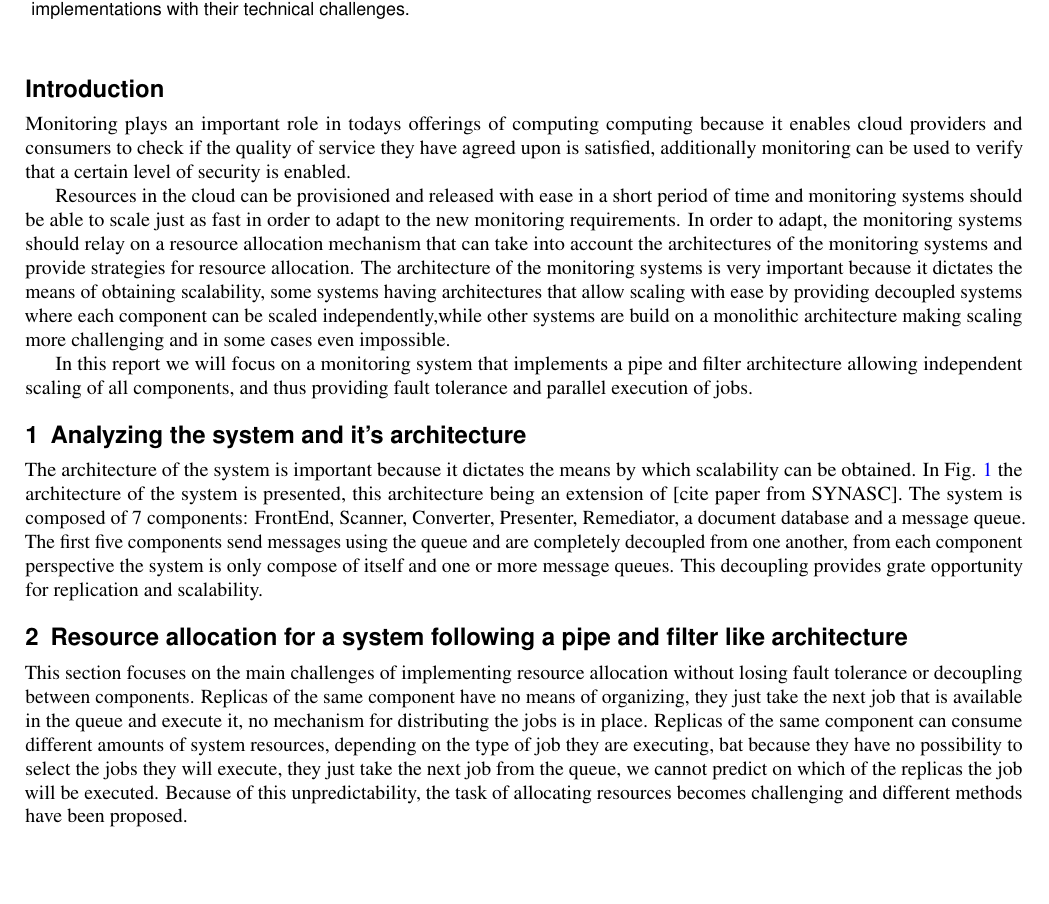
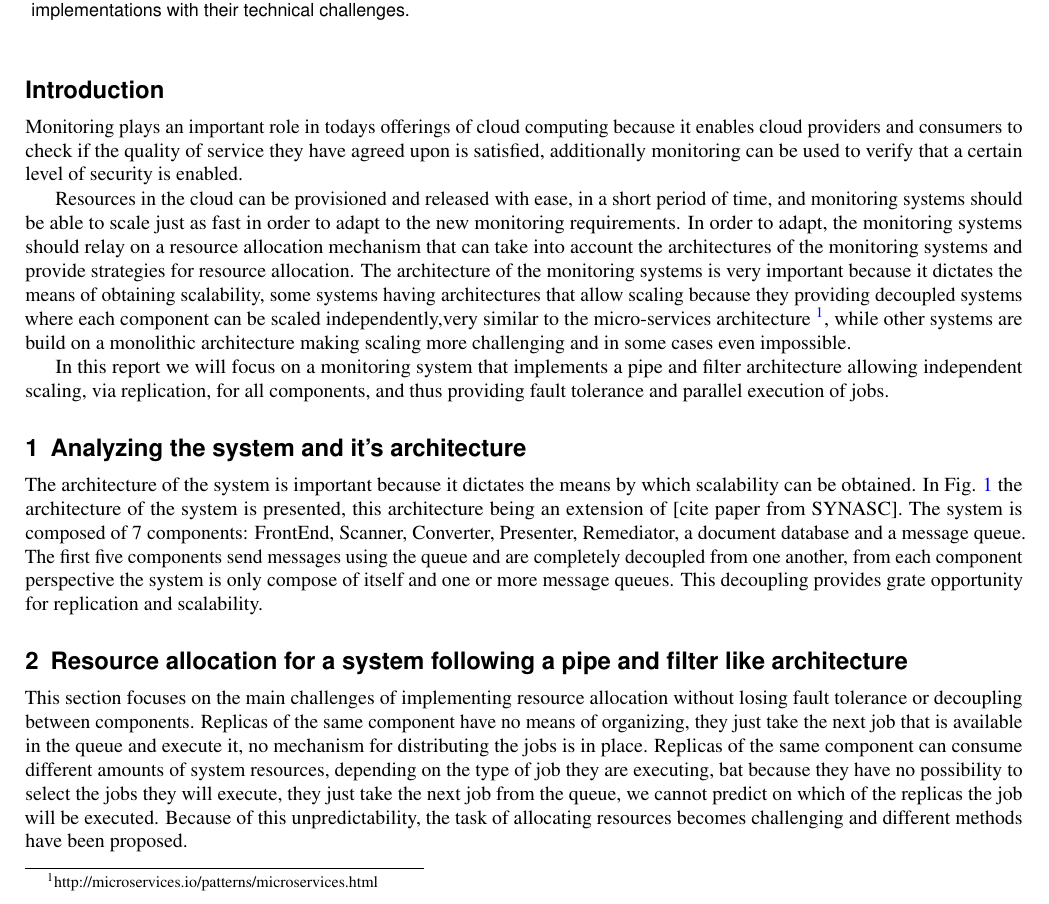
Before and after one commit to BogdanIrimie/ResourceAllocationReport, a LaTeX paper (ResourceAllocationReport.tex, which reads tex/introduction.tex): part of page 1 of 5, cut so that both start at the same text, the shorter picture padded with empty space. Compiled offline with pdfLaTeX.

Commit message:
Enhance introduction.

```diff
--- a/tex/introduction.tex
+++ b/tex/introduction.tex
@@ -1,8 +1,7 @@
 \section*{Introduction}
 
-Monitoring plays an important role in todays offerings of computing computing because it enables cloud providers and consumers to check if the quality of service they have agreed upon is satisfied, additionally monitoring can be used to verify that a certain level of security is enabled.
+Monitoring plays an important role in todays offerings of cloud computing because it enables cloud providers and consumers to check if the quality of service they have agreed upon is satisfied, additionally monitoring can be used to verify that a certain level of security is enabled.
 
-Resources in the cloud can be provisioned and released with ease in a short period of time and monitoring systems should be able to scale just as fast in order to adapt to the new monitoring requirements. In order to adapt, the monitoring systems
-should relay on a resource allocation mechanism that can take into account the architectures of the monitoring systems and provide strategies for resource allocation. The architecture of the monitoring systems is very important because it dictates the means of obtaining scalability, some systems having architectures that allow scaling with ease by providing decoupled systems where each component can be scaled independently,while other systems are build on a monolithic architecture making scaling more challenging and in some cases even impossible.
+Resources in the cloud can be provisioned and released with ease, in a short period of time, and monitoring systems should be able to scale just as fast in order to adapt to the new monitoring requirements. In order to adapt, the monitoring systems should relay on a resource allocation mechanism that can take into account the architectures of the monitoring systems and provide strategies for resource allocation. The architecture of the monitoring systems is very important because it dictates the means of obtaining scalability, some systems having architectures that allow scaling because they providing decoupled systems where each component can be scaled independently,very similar to the micro-services architecture \footnote{http://microservices.io/patterns/microservices.html}, while other systems are build on a monolithic architecture making scaling more challenging and in some cases even impossible.
 
-In this report we will focus on a monitoring system that implements a pipe and filter architecture allowing independent scaling of all components, and thus providing fault tolerance and parallel execution of jobs.
+In this report we will focus on a monitoring system that implements a pipe and filter architecture allowing independent scaling, via replication, for all components, and thus providing fault tolerance and parallel execution of jobs.
```
Also changed, not shown: ResourceAllocationReport.pdf, tex/acknowledgements.tex (line endings or trailing spaces).
